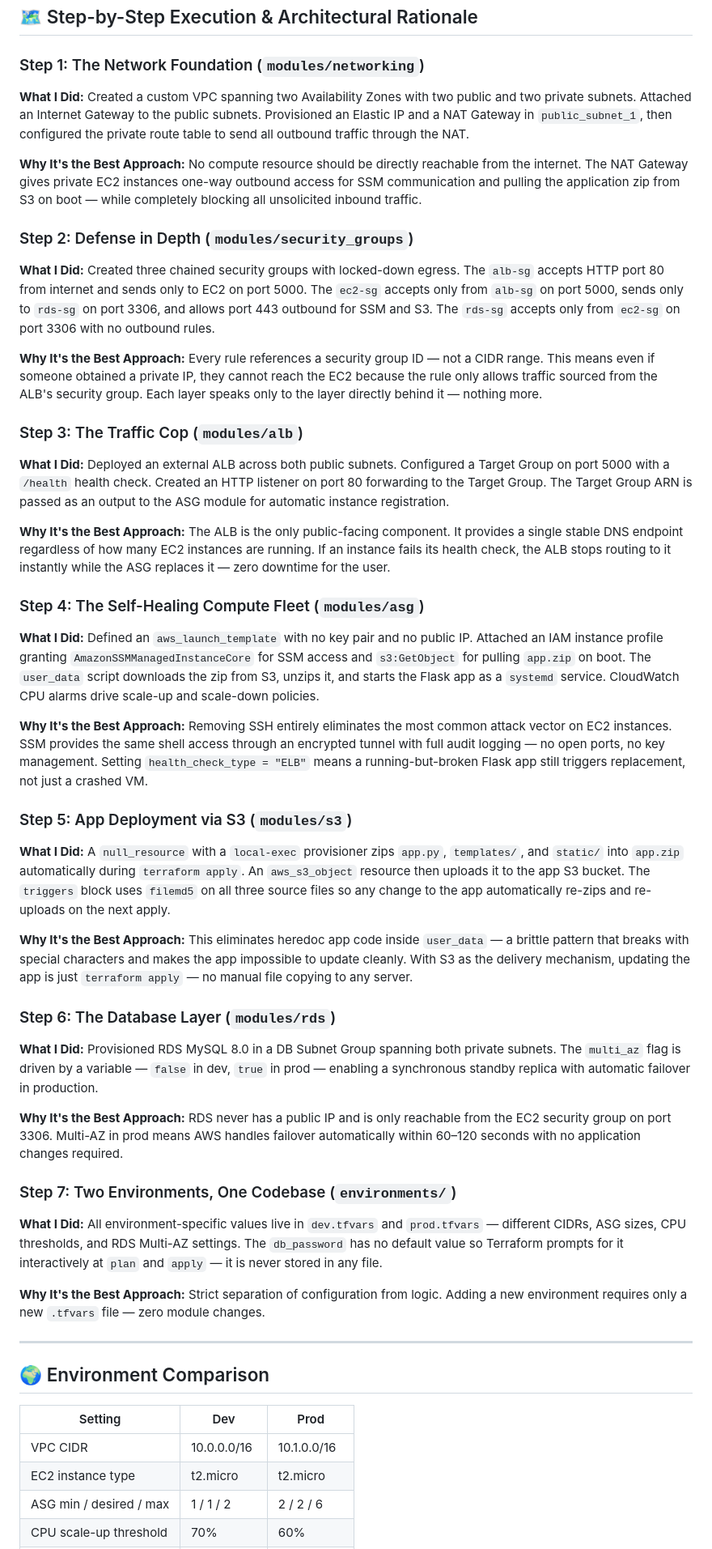
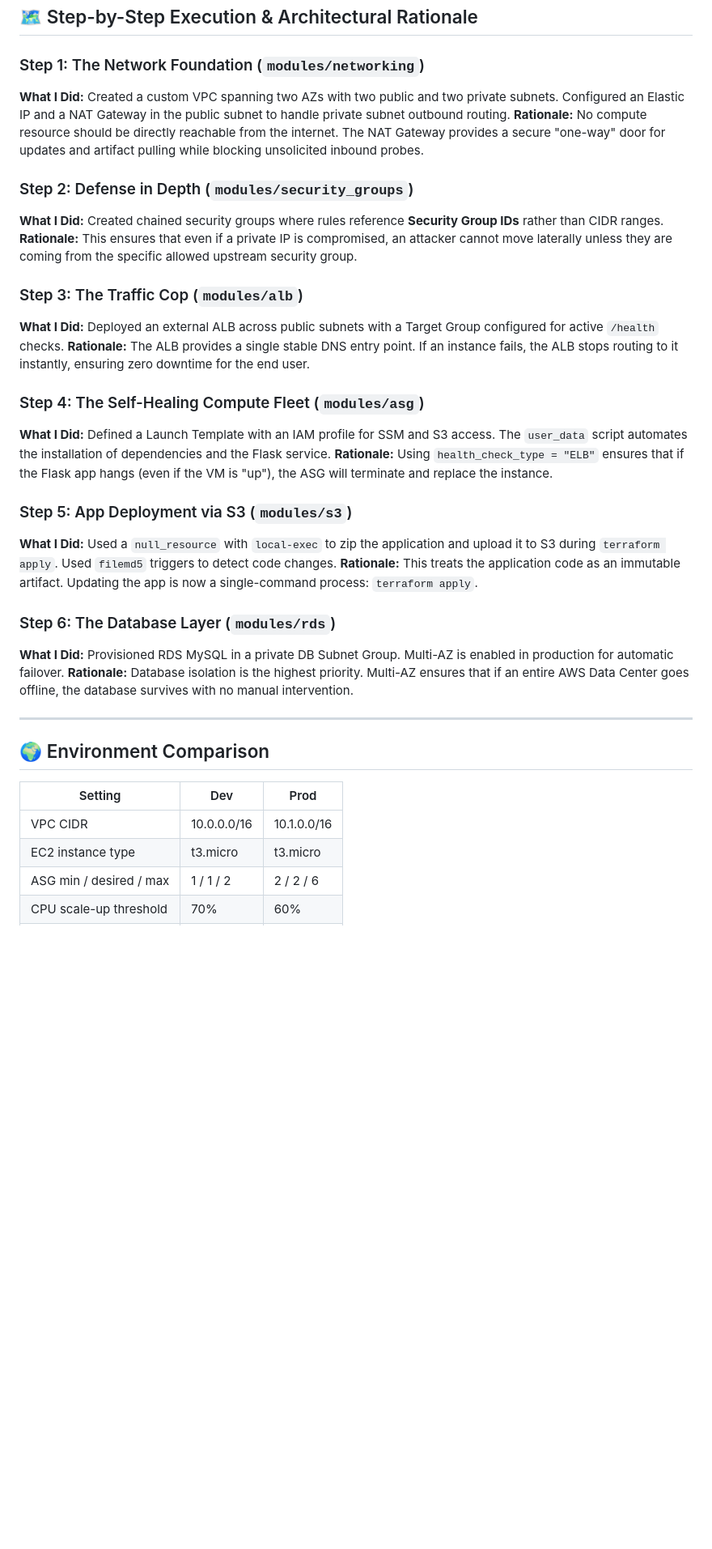
Before and after one commit to balumangu/zero-to-mastery-devops, a Markdown page: 01_terraform/03_advanced_production/README.md, the part around one of its changes. Shown at 81% size. Rendered like a GitHub page; blank space fills up the shorter version.

```diff
--- a/01_terraform/03_advanced_production/README.md
+++ b/01_terraform/03_advanced_production/README.md
@@ -35,39 +33,28 @@ This project provisions a production-grade, Highly Available Python web applicat
 ## 🗺️ Step-by-Step Execution & Architectural Rationale
 
 ### Step 1: The Network Foundation (`modules/networking`)
-**What I Did:** Created a custom VPC spanning two Availability Zones with two public and two private subnets. Attached an Internet Gateway to the public subnets. Provisioned an Elastic IP and a NAT Gateway in `public_subnet_1`, then configured the private route table to send all outbound traffic through the NAT.
-
-**Why It's the Best Approach:** No compute resource should be directly reachable from the internet. The NAT Gateway gives private EC2 instances one-way outbound access for SSM communication and pulling the application zip from S3 on boot — while completely blocking all unsolicited inbound traffic.
+**What I Did:** Created a custom VPC spanning two AZs with two public and two private subnets. Configured an Elastic IP and a NAT Gateway in the public subnet to handle private subnet outbound routing.
+**Rationale:** No compute resource should be directly reachable from the internet. The NAT Gateway provides a secure "one-way" door for updates and artifact pulling while blocking unsolicited inbound probes.
 
 ### Step 2: Defense in Depth (`modules/security_groups`)
-**What I Did:** Created three chained security groups with locked-down egress. The `alb-sg` accepts HTTP port 80 from internet and sends only to EC2 on port 5000. The `ec2-sg` accepts only from `alb-sg` on port 5000, sends only to `rds-sg` on port 3306, and allows port 443 outbound for SSM and S3. The `rds-sg` accepts only from `ec2-sg` on port 3306 with no outbound rules.
-
-**Why It's the Best Approach:** Every rule references a security group ID — not a CIDR range. This means even if someone obtained a private IP, they cannot reach the EC2 because the rule only allows traffic sourced from the ALB's security group. Each layer speaks only to the layer directly behind it — nothing more.
+**What I Did:** Created chained security groups where rules reference **Security Group IDs** rather than CIDR ranges.
+**Rationale:** This ensures that even if a private IP is compromised, an attacker cannot move laterally unless they are coming from the specific allowed upstream security group.
 
 ### Step 3: The Traffic Cop (`modules/alb`)
-**What I Did:** Deployed an external ALB across both public subnets. Configured a Target Group on port 5000 with a `/health` health check. Created an HTTP listener on port 80 forwarding to the Target Group. The Target Group ARN is passed as an output to the ASG module for automatic instance registration.
-
-**Why It's the Best Approach:** The ALB is the only public-facing component. It provides a single stable DNS endpoint regardless of how many EC2 instances are running. If an instance fails its health check, the ALB stops routing to it instantly while the ASG replaces it — zero downtime for the user.
+**What I Did:** Deployed an external ALB across public subnets with a Target Group configured for active `/health` checks.
+**Rationale:** The ALB provides a single stable DNS entry point. If an instance fails, the ALB stops routing to it instantly, ensuring zero downtime for the end user.
 
 ### Step 4: The Self-Healing Compute Fleet (`modules/asg`)
-**What I Did:** Defined an `aws_launch_template` with no key pair and no public IP. Attached an IAM instance profile granting `AmazonSSMManagedInstanceCore` for SSM access and `s3:GetObject` for pulling `app.zip` on boot. The `user_data` script downloads the zip from S3, unzips it, and starts the Flask app as a `systemd` service. CloudWatch CPU alarms drive scale-up and scale-down policies.
-
-**Why It's the Best Approach:** Removing SSH entirely eliminates the most common attack vector on EC2 instances. SSM provides the same shell access through an encrypted tunnel with full audit logging — no open ports, no key management. Setting `health_check_type = "ELB"` means a running-but-broken Flask app still triggers replacement, not just a crashed VM.
+**What I Did:** Defined a Launch Template with an IAM profile for SSM and S3 access. The `user_data` script automates the installation of dependencies and the Flask service.
+**Rationale:** Using `health_check_type = "ELB"` ensures that if the Flask app hangs (even if the VM is "up"), the ASG will terminate and replace the instance.
 
 ### Step 5: App Deployment via S3 (`modules/s3`)
-**What I Did:** A `null_resource` with a `local-exec` provisioner zips `app.py`, `templates/`, and `static/` into `app.zip` automatically during `terraform apply`. An `aws_s3_object` resource then uploads it to the app S3 bucket. The `triggers` block uses `filemd5` on all three source files so any change to the app automatically re-zips and re-uploads on the next apply.
-
-**Why It's the Best Approach:** This eliminates heredoc app code inside `user_data` — a brittle pattern that breaks with special characters and makes the app impossible to update cleanly. With S3 as the delivery mechanism, updating the app is just `terraform apply` — no manual file copying to any server.
+**What I Did:** Used a `null_resource` with `local-exec` to zip the application and upload it to S3 during `terraform apply`. Used `filemd5` triggers to detect code changes.
+**Rationale:** This treats the application code as an immutable artifact. Updating the app is now a single-command process: `terraform apply`.
 
 ### Step 6: The Database Layer (`modules/rds`)
-**What I Did:** Provisioned RDS MySQL 8.0 in a DB Subnet Group spanning both private subnets. The `multi_az` flag is driven by a variable — `false` in dev, `true` in prod — enabling a synchronous standby replica with automatic failover in production.
-
-**Why It's the Best Approach:** RDS never has a public IP and is only reachable from the EC2 security group on port 3306. Multi-AZ in prod means AWS handles failover automatically within 60–120 seconds with no application changes required.
-
-### Step 7: Two Environments, One Codebase (`environments/`)
-**What I Did:** All environment-specific values live in `dev.tfvars` and `prod.tfvars` — different CIDRs, ASG sizes, CPU thresholds, and RDS Multi-AZ settings. The `db_password` has no default value so Terraform prompts for it interactively at `plan` and `apply` — it is never stored in any file.
-
-**Why It's the Best Approach:** Strict separation of configuration from logic. Adding a new environment requires only a new `.tfvars` file — zero module changes.
+**What I Did:** Provisioned RDS MySQL in a private DB Subnet Group. Multi-AZ is enabled in production for automatic failover.
+**Rationale:** Database isolation is the highest priority. Multi-AZ ensures that if an entire AWS Data Center goes offline, the database survives with no manual intervention.
 
 ---
 
@@ -76,6 +63,6 @@ This project provisions a production-grade, Highly Available Python web applicat
 | Setting | Dev | Prod |
 |---------|-----|------|
 | VPC CIDR | 10.0.0.0/16 | 10.1.0.0/16 |
-| EC2 instance type | t2.micro | t2.micro |
+| EC2 instance type | t3.micro | t3.micro |
 | ASG min / desired / max | 1 / 1 / 2 | 2 / 2 / 6 |
 | CPU scale-up threshold | 70% | 60% |
```
Also changed, not shown: other parts of 01_terraform/03_advanced_production/README.md (+14 -50 lines).
